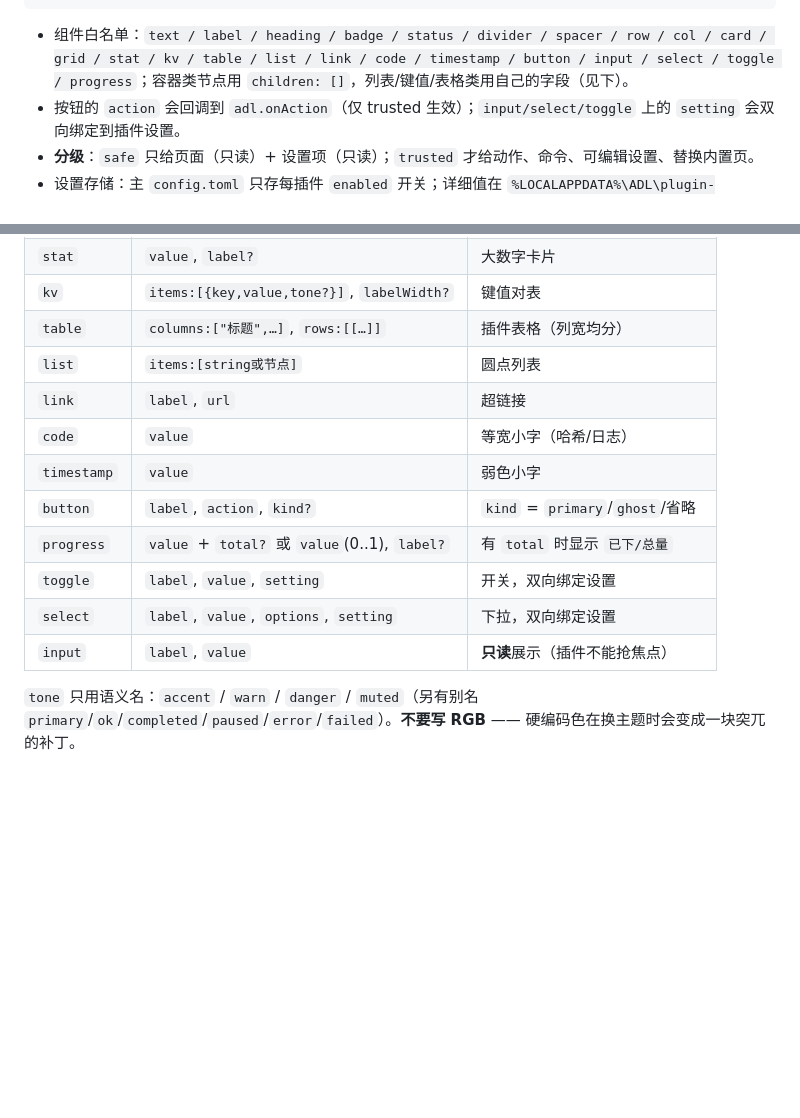
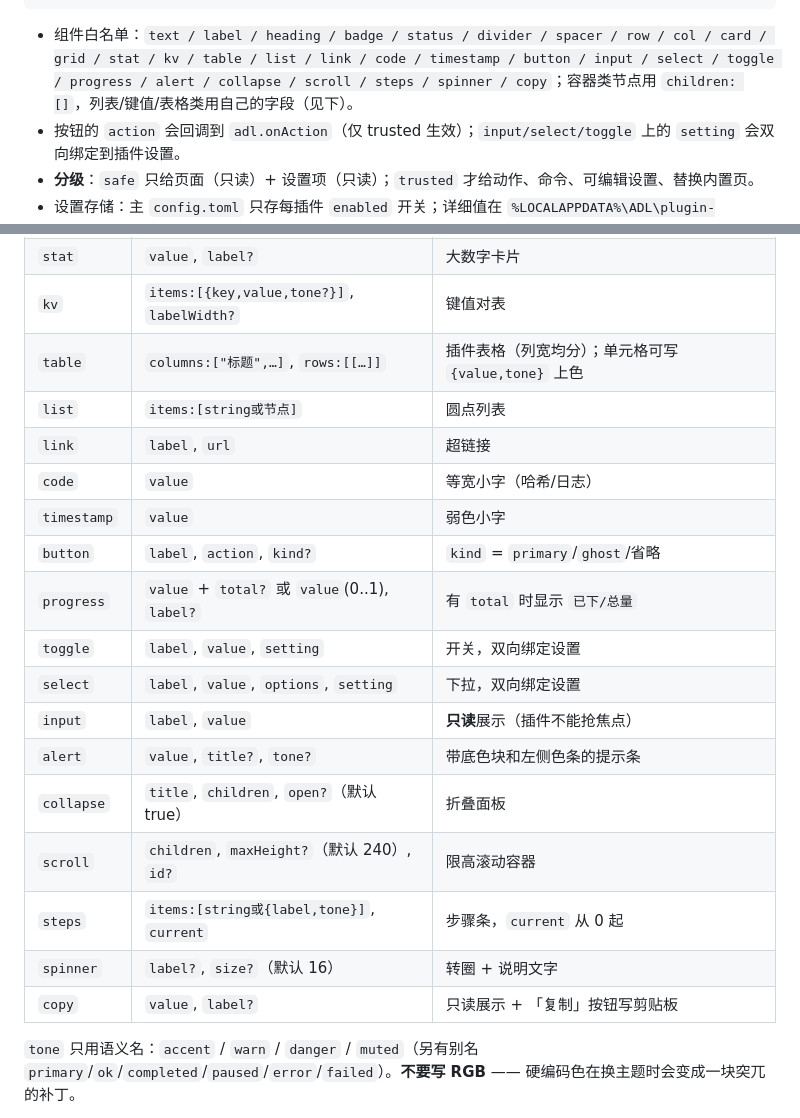
Before and after one commit to KralisXC/ADL, a Markdown page: plugins/README.md, 2 parts joined by grey strips. GitHub-like rendering; blank space fills up the shorter version.

Commit message:
feat(plugin-ui): add alert/collapse/scroll/steps/spinner/copy renderer types, honour table cell tone

````diff
--- a/plugins/README.md
+++ b/plugins/README.md
@@ -134,7 +134,7 @@ adl.onAction((req) => ({ message: "收到动作：" + req.action }));
 adl.onCommand((req) => ({ message: "命令响应" }));
 ```
 
-- 组件白名单：`text / label / heading / badge / status / divider / spacer / row / col / card / grid / stat / kv / table / list / link / code / timestamp / button / input / select / toggle / progress`；容器类节点用 `children: []`，列表/键值/表格类用自己的字段（见下）。
+- 组件白名单：`text / label / heading / badge / status / divider / spacer / row / col / card / grid / stat / kv / table / list / link / code / timestamp / button / input / select / toggle / progress / alert / collapse / scroll / steps / spinner / copy`；容器类节点用 `children: []`，列表/键值/表格类用自己的字段（见下）。
 - 按钮的 `action` 会回调到 `adl.onAction`（仅 trusted 生效）；`input/select/toggle` 上的 `setting` 会双向绑定到插件设置。
 - **分级**：`safe` 只给页面（只读）+ 设置项（只读）；`trusted` 才给动作、命令、可编辑设置、替换内置页。
 - 设置存储：主 `config.toml` 只存每插件 `enabled` 开关；详细值在 `%LOCALAPPDATA%\ADL\plugin-settings\<id>.json`。
@@ -156,7 +156,7 @@ adl.onCommand((req) => ({ message: "命令响应" }));
 | `grid` | `columns?`（默认 3）, `gap?`, `children` | 等宽网格，适合统计卡片墙 |
 | `stat` | `value`, `label?` | 大数字卡片 |
 | `kv` | `items:[{key,value,tone?}]`, `labelWidth?` | 键值对表 |
-| `table` | `columns:["标题",…]`, `rows:[[…]]` | 插件表格（列宽均分） |
+| `table` | `columns:["标题",…]`, `rows:[[…]]` | 插件表格（列宽均分）；单元格可写 `{value,tone}` 上色 |
 | `list` | `items:[string或节点]` | 圆点列表 |
 | `link` | `label`, `url` | 超链接 |
 | `code` | `value` | 等宽小字（哈希/日志） |
@@ -166,6 +166,12 @@ adl.onCommand((req) => ({ message: "命令响应" }));
 | `toggle` | `label`, `value`, `setting` | 开关，双向绑定设置 |
 | `select` | `label`, `value`, `options`, `setting` | 下拉，双向绑定设置 |
 | `input` | `label`, `value` | **只读**展示（插件不能抢焦点） |
+| `alert` | `value`, `title?`, `tone?` | 带底色块和左侧色条的提示条 |
+| `collapse` | `title`, `children`, `open?`（默认 true） | 折叠面板 |
+| `scroll` | `children`, `maxHeight?`（默认 240）, `id?` | 限高滚动容器 |
+| `steps` | `items:[string或{label,tone}]`, `current` | 步骤条，`current` 从 0 起 |
+| `spinner` | `label?`, `size?`（默认 16） | 转圈 + 说明文字 |
+| `copy` | `value`, `label?` | 只读展示 + 「复制」按钮写剪贴板 |
 
 `tone` 只用语义名：`accent` / `warn` / `danger` / `muted`（另有别名 `primary`/`ok`/`completed`/`paused`/`error`/`failed`）。**不要写 RGB** —— 硬编码色在换主题时会变成一块突兀的补丁。
 
````
Also changed, not shown: README.md (+3 -3 lines), docs/DESIGN.md (+28 -5 lines), docs/images/plugin-ui.png, 2 other files.
